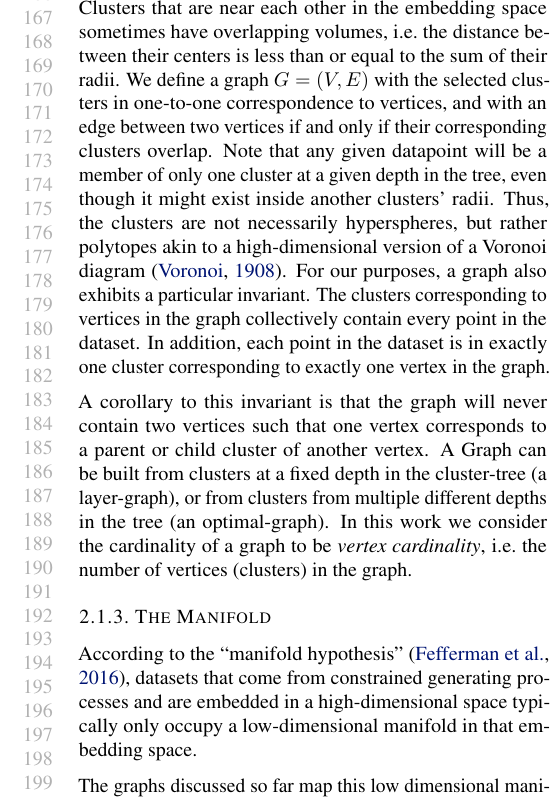
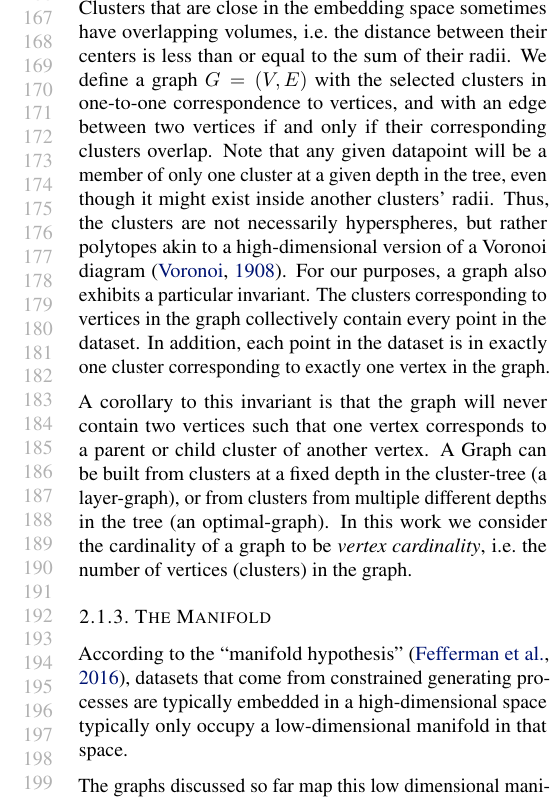
Before and after one commit to URI-ABD/chaoda-paper, a LaTeX paper (paper.tex, which reads sections/2-methods.tex): part of one column of page 4 of 11, cut so that both start at the same text. Compiled offline with pdfLaTeX.

Commit message:
cutting like a moheil

```diff
--- a/sections/2-methods.tex
+++ b/sections/2-methods.tex
@@ -57,7 +57,7 @@ Each of these properties is computed during the process of clustering, and store
 In particular, we use the parent-child ratios and the exponential moving averages of those ratios to generalize our method from a small set of datasets to a large, distinct set of datasets.
 
 \subsubsection{Graphs}
-Clusters that are near each other in the embedding space sometimes have overlapping volumes, i.e.\ the distance between their centers is less than or equal to the sum of their radii.
+Clusters that are close in the embedding space sometimes have overlapping volumes, i.e.\ the distance between their centers is less than or equal to the sum of their radii.
 We define a graph $G=(V,E)$ with the selected clusters in one-to-one correspondence to vertices, and with an edge between two vertices if and only if their corresponding clusters overlap.
 Note that any given datapoint will be a member of only one cluster at a given depth in the tree, even though it might exist inside another clusters' radii.
 Thus, the clusters are not necessarily hyperspheres, but rather polytopes akin to a high-dimensional version of a Voronoi diagram~\cite{voronoi1908nouvelles}.
@@ -72,7 +72,7 @@ In this work we consider the cardinality of a graph to be \textit{vertex cardina
 \subsubsection{The Manifold}
 % describe Manifold as containing the tree and all the graphs.
 According to the ``manifold hypothesis''~\cite{fefferman2016testing},
-datasets that come from constrained generating processes and are embedded in a high-dimensional space typically only occupy a low-dimensional manifold in that embedding space.
+datasets that come from constrained generating processes are typically embedded in a high-dimensional space typically only occupy a low-dimensional manifold in that space.
 
 The graphs discussed so far map this low dimensional manifold in the original embedding space.
 Different graphs do this at different levels of local and/or global resolution.
```
